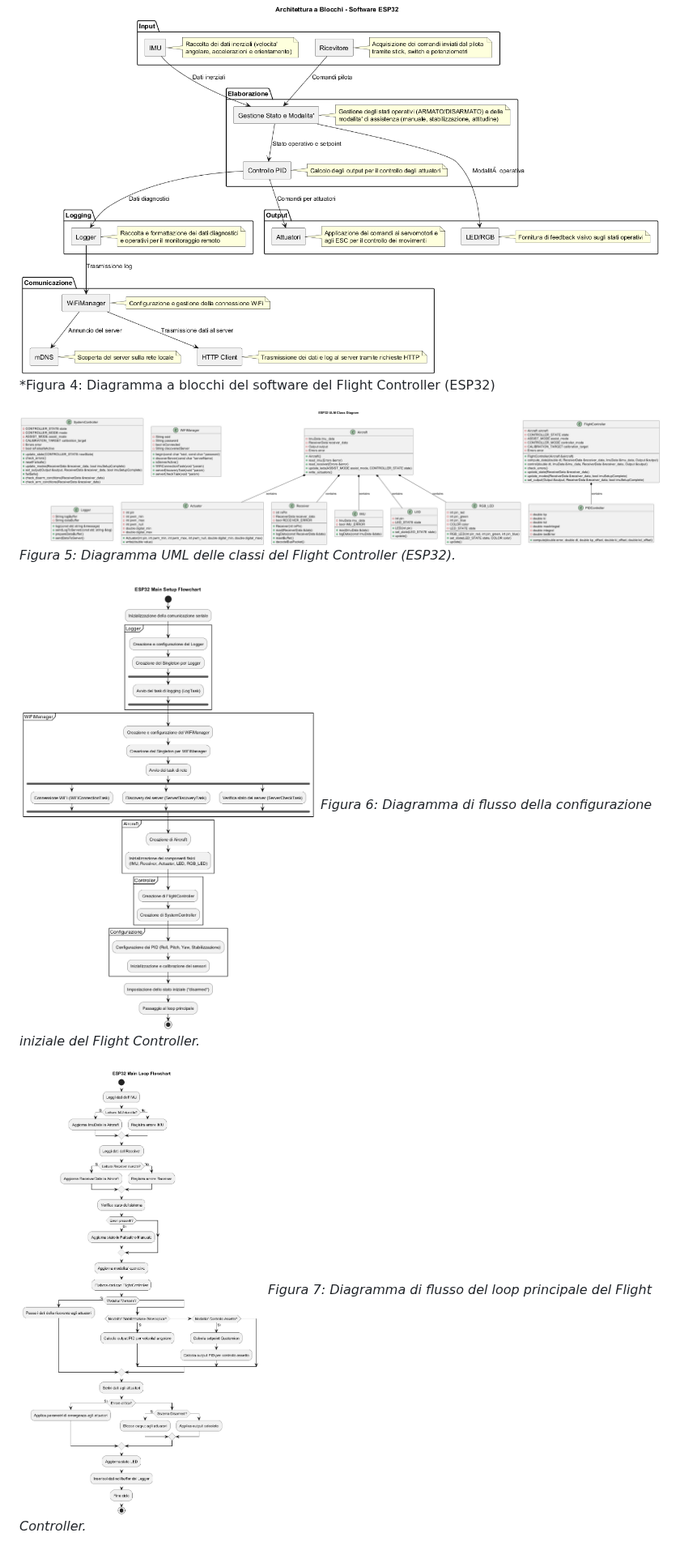
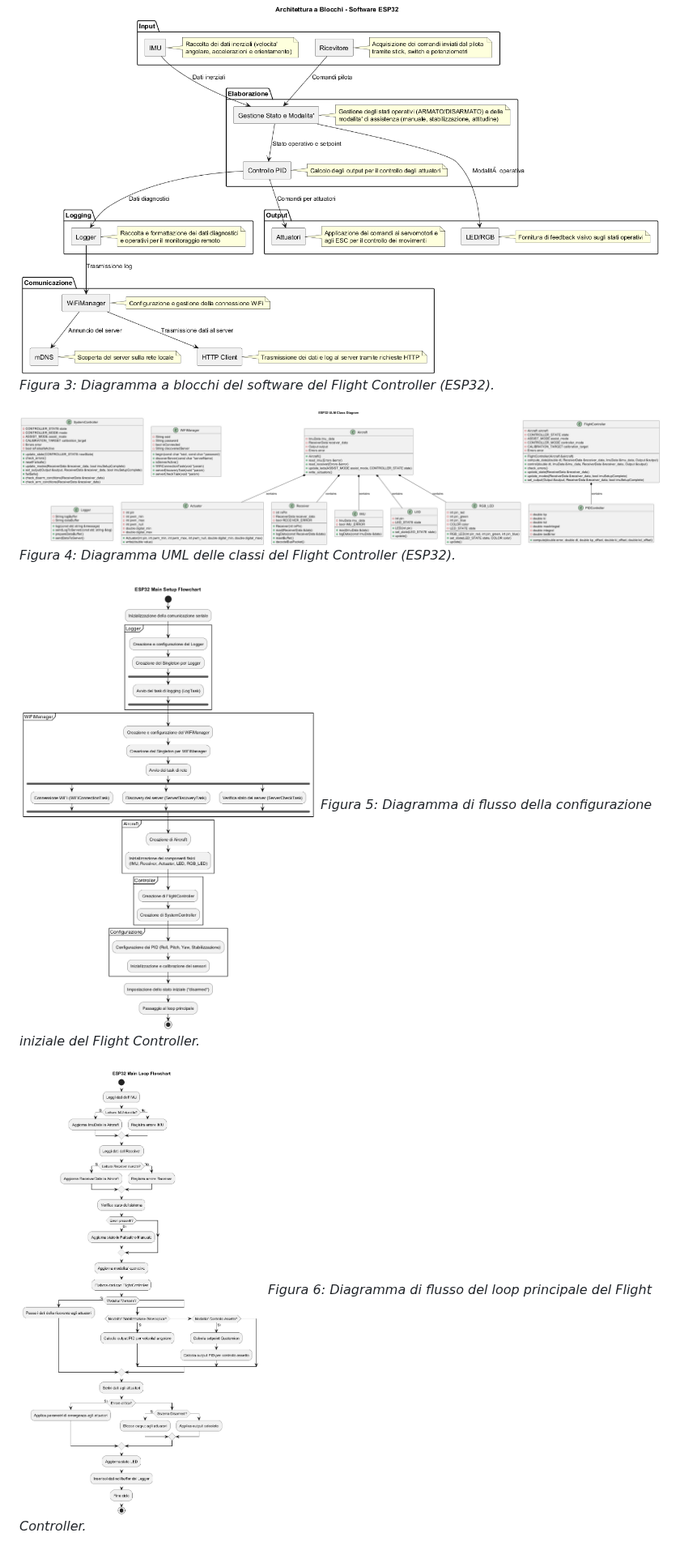
Before and after one commit to ZeroEra99/ESP32_FlightController, a Markdown page: docs/architettura.md, the part around one of its changes. Shown at 81% size. GitHub-like rendering.

```diff
--- a/docs/architettura.md
+++ b/docs/architettura.md
@@ -63,15 +60,15 @@ Il software di volo, in esecuzione su ESP32, è responsabile della stabilità e
 
 ### Diagrammi principali
 ![Diagramma a blocchi del software del Flight Controller (ESP32)](Diagrams/esp32_block_diagram.png)
-*Figura 4: Diagramma a blocchi del software del Flight Controller (ESP32)
+*Figura 3: Diagramma a blocchi del software del Flight Controller (ESP32).*
 
 ![Diagramma UML delle classi del Flight Controller (ESP32)](Diagrams/esp32_class_diagram.png)
-*Figura 5: Diagramma UML delle classi del Flight Controller (ESP32).*
+*Figura 4: Diagramma UML delle classi del Flight Controller (ESP32).*
 
 ![Diagramma di flusso della configurazione iniziale del Flight Controller](Diagrams/esp32_setup_flowchart.png)
-*Figura 6: Diagramma di flusso della configurazione iniziale del Flight Controller.*
+*Figura 5: Diagramma di flusso della configurazione iniziale del Flight Controller.*
 
 ![Diagramma di flusso del loop principale del Flight Controller](Diagrams/esp32_loop_flowchart.png)
-*Figura 7: Diagramma di flusso del loop principale del Flight Controller.*
+*Figura 6: Diagramma di flusso del loop principale del Flight Controller.*
 
 ![Diagramma di flusso dei task asincroni del Flight Controller](Diagrams/esp32_asynctasks_flowchart.png)
```
Also changed, not shown: other parts of docs/architettura.md (+5 -5 lines).
